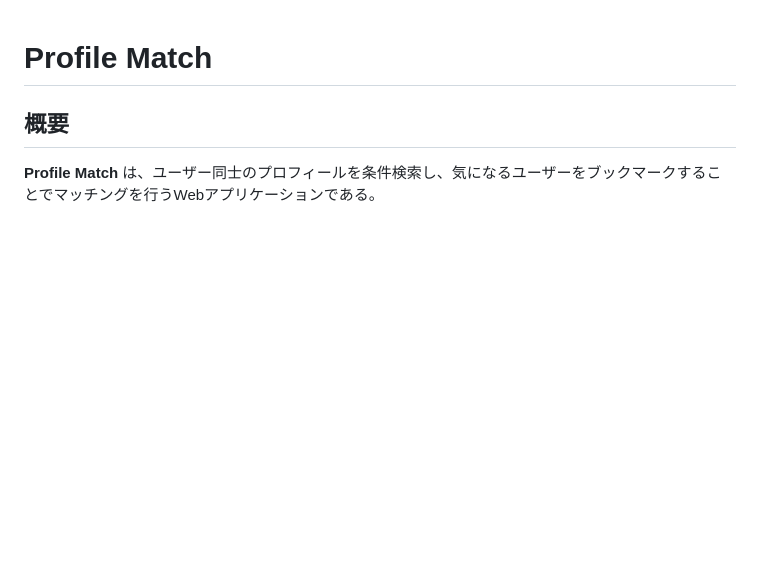
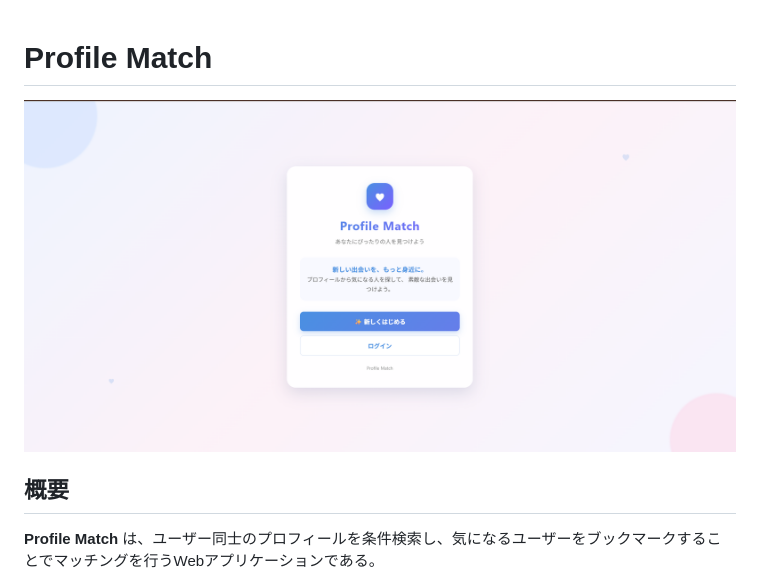
Before and after one commit to ryota8739/profile-match, a Markdown page: README.md, the part around the change. Drawn GitHub-style; blank space fills up the shorter version.

Commit message:
Update README with image and application overview
Add an image to the README and provide an overview of the application.

```diff
--- a/README.md
+++ b/README.md
@@ -1,4 +1,6 @@
 # Profile Match
+
+![index](./img/index.png)
 
 ## 概要
 
```
